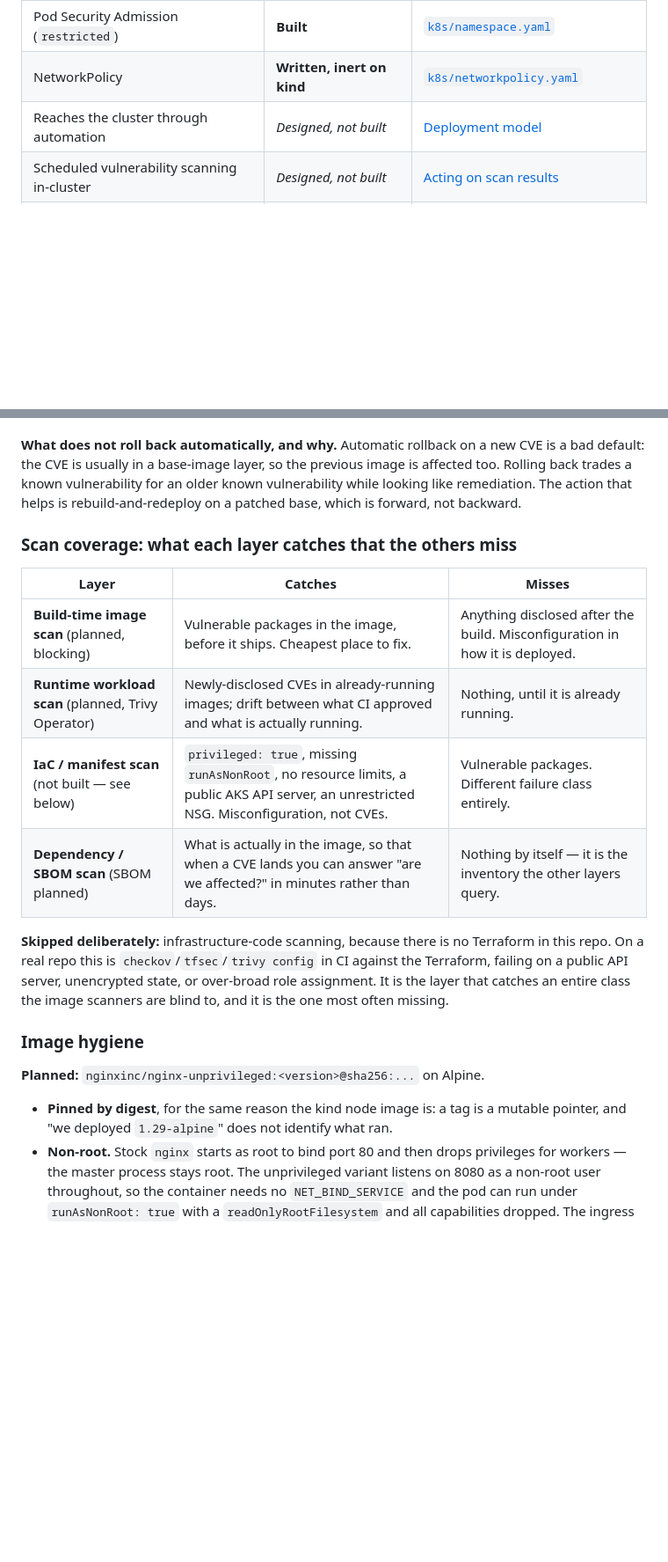
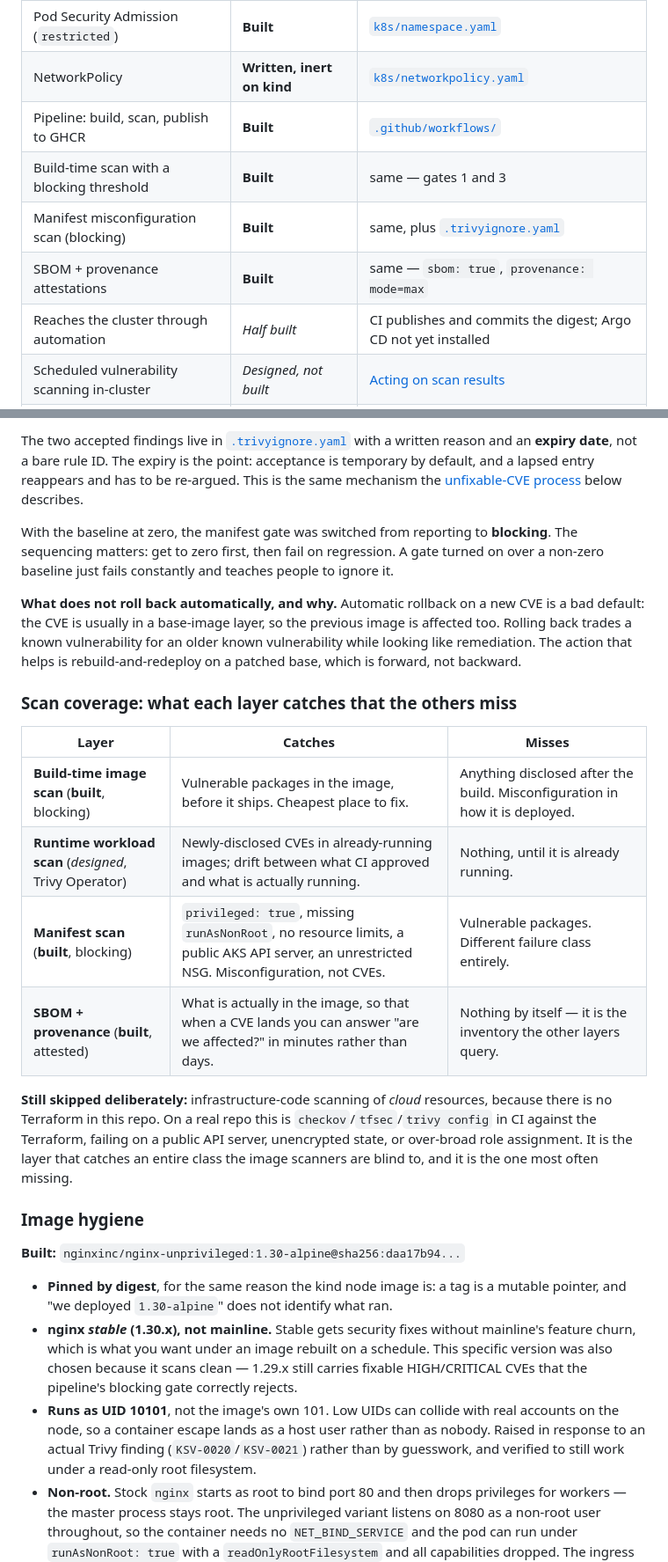
Before and after one commit to YeHtet95/hello-world-devsecops, a Markdown page: README.md, 2 parts joined by grey strips. Shown at 88% size. Drawn GitHub-style; blank space fills up the shorter version.

```diff
--- a/README.md
+++ b/README.md
@@ -18,7 +18,11 @@ The application is one HTML file.
 | Workload hardening (non-root, read-only FS) | **Built**                    | [`k8s/deployment.yaml`](k8s/deployment.yaml)                                       |
 | Pod Security Admission (`restricted`)       | **Built**                    | [`k8s/namespace.yaml`](k8s/namespace.yaml)                                         |
 | NetworkPolicy                               | **Written, inert on kind**   | [`k8s/networkpolicy.yaml`](k8s/networkpolicy.yaml)                                 |
-| Reaches the cluster through automation      | _Designed, not built_        | [Deployment model](#deployment-model-the-pipeline-never-holds-cluster-credentials) |
+| Pipeline: build, scan, publish to GHCR      | **Built**                    | [`.github/workflows/`](.github/workflows/build-scan-publish.yml)                   |
+| Build-time scan with a blocking threshold   | **Built**                    | same — gates 1 and 3                                                               |
+| Manifest misconfiguration scan (blocking)   | **Built**                    | same, plus [`.trivyignore.yaml`](.trivyignore.yaml)                                |
+| SBOM + provenance attestations              | **Built**                    | same — `sbom: true`, `provenance: mode=max`                                        |
+| Reaches the cluster through automation      | _Half built_                 | CI publishes and commits the digest; Argo CD not yet installed                     |
 | Scheduled vulnerability scanning in-cluster | _Designed, not built_        | [Acting on scan results](#acting-on-scan-results)                                  |
 | Authentication in front of the page         | _Designed, not built_        | [Authentication](#authentication)                                                  |
 | AKS provisioning                            | _Discussion only, by design_ | brief §4                                                                           |
@@ -182,3 +245,13 @@ because it never talks to the cluster.
+The two accepted findings live in [`.trivyignore.yaml`](.trivyignore.yaml)
+with a written reason and an **expiry date**, not a bare rule ID. The expiry
+is the point: acceptance is temporary by default, and a lapsed entry
+reappears and has to be re-argued. This is the same mechanism the
+[unfixable-CVE process](#the-finding-you-cant-fix) below describes.
+
+With the baseline at zero, the manifest gate was switched from reporting to
+**blocking**. The sequencing matters: get to zero first, then fail on
+regression. A gate turned on over a non-zero baseline just fails constantly
+and teaches people to ignore it.
 
 **What does not roll back automatically, and why.** Automatic rollback on a new
 CVE is a bad default: the CVE is usually in a base-image layer, so the previous
@@ -190,12 +263,13 @@ rebuild-and-redeploy on a patched base, which is forward, not backward.
 
 | Layer                                               | Catches                                                                                                                                   | Misses                                                                      |
 | --------------------------------------------------- | ----------------------------------------------------------------------------------------------------------------------------------------- | --------------------------------------------------------------------------- |
-| **Build-time image scan** (planned, blocking)       | Vulnerable packages in the image, before it ships. Cheapest place to fix.                                                                 | Anything disclosed after the build. Misconfiguration in how it is deployed. |
-| **Runtime workload scan** (planned, Trivy Operator) | Newly-disclosed CVEs in already-running images; drift between what CI approved and what is actually running.                              | Nothing, until it is already running.                                       |
-| **IaC / manifest scan** (not built — see below)     | `privileged: true`, missing `runAsNonRoot`, no resource limits, a public AKS API server, an unrestricted NSG. Misconfiguration, not CVEs. | Vulnerable packages. Different failure class entirely.                      |
-| **Dependency / SBOM scan** (SBOM planned)           | What is actually in the image, so that when a CVE lands you can answer "are we affected?" in minutes rather than days.                    | Nothing by itself — it is the inventory the other layers query.             |
+| **Build-time image scan** (**built**, blocking)       | Vulnerable packages in the image, before it ships. Cheapest place to fix.                                                                 | Anything disclosed after the build. Misconfiguration in how it is deployed. |
+| **Runtime workload scan** (_designed_, Trivy Operator) | Newly-disclosed CVEs in already-running images; drift between what CI approved and what is actually running.                              | Nothing, until it is already running.                                       |
+| **Manifest scan** (**built**, blocking)     | `privileged: true`, missing `runAsNonRoot`, no resource limits, a public AKS API server, an unrestricted NSG. Misconfiguration, not CVEs. | Vulnerable packages. Different failure class entirely.                      |
+| **SBOM + provenance** (**built**, attested)           | What is actually in the image, so that when a CVE lands you can answer "are we affected?" in minutes rather than days.                    | Nothing by itself — it is the inventory the other layers query.             |
 
-**Skipped deliberately:** infrastructure-code scanning, because there is no
+**Still skipped deliberately:** infrastructure-code scanning of *cloud*
+resources, because there is no
 Terraform in this repo. On a
 real repo this is `checkov`/`tfsec`/`trivy config` in CI against the Terraform,
 failing on a public API server, unencrypted state, or over-broad role
@@ -204,10 +278,20 @@ blind to, and it is the one most often missing.
 
 ### Image hygiene
 
-**Planned:** `nginxinc/nginx-unprivileged:<version>@sha256:...` on Alpine.
+**Built:** `nginxinc/nginx-unprivileged:1.30-alpine@sha256:daa17b94...`
 
 - **Pinned by digest**, for the same reason the kind node image is: a tag is a
-  mutable pointer, and "we deployed `1.29-alpine`" does not identify what ran.
+  mutable pointer, and "we deployed `1.30-alpine`" does not identify what ran.
+- **nginx *stable* (1.30.x), not mainline.** Stable gets security fixes
+  without mainline's feature churn, which is what you want under an image
+  rebuilt on a schedule. This specific version was also chosen because it
+  scans clean — 1.29.x still carries fixable HIGH/CRITICAL CVEs that the
+  pipeline's blocking gate correctly rejects.
+- **Runs as UID 10101**, not the image's own 101. Low UIDs can collide with
+  real accounts on the node, so a container escape lands as a host user
+  rather than as nobody. Raised in response to an actual Trivy finding
+  (`KSV-0020`/`KSV-0021`) rather than by guesswork, and verified to still
+  work under a read-only root filesystem.
 - **Non-root.** Stock `nginx` starts as root to bind port 80 and then drops
   privileges for workers — the master process stays root. The unprivileged
   variant listens on 8080 as a non-root user throughout, so the container needs
```
Also changed, not shown: other parts of README.md (+67 -8 lines).
